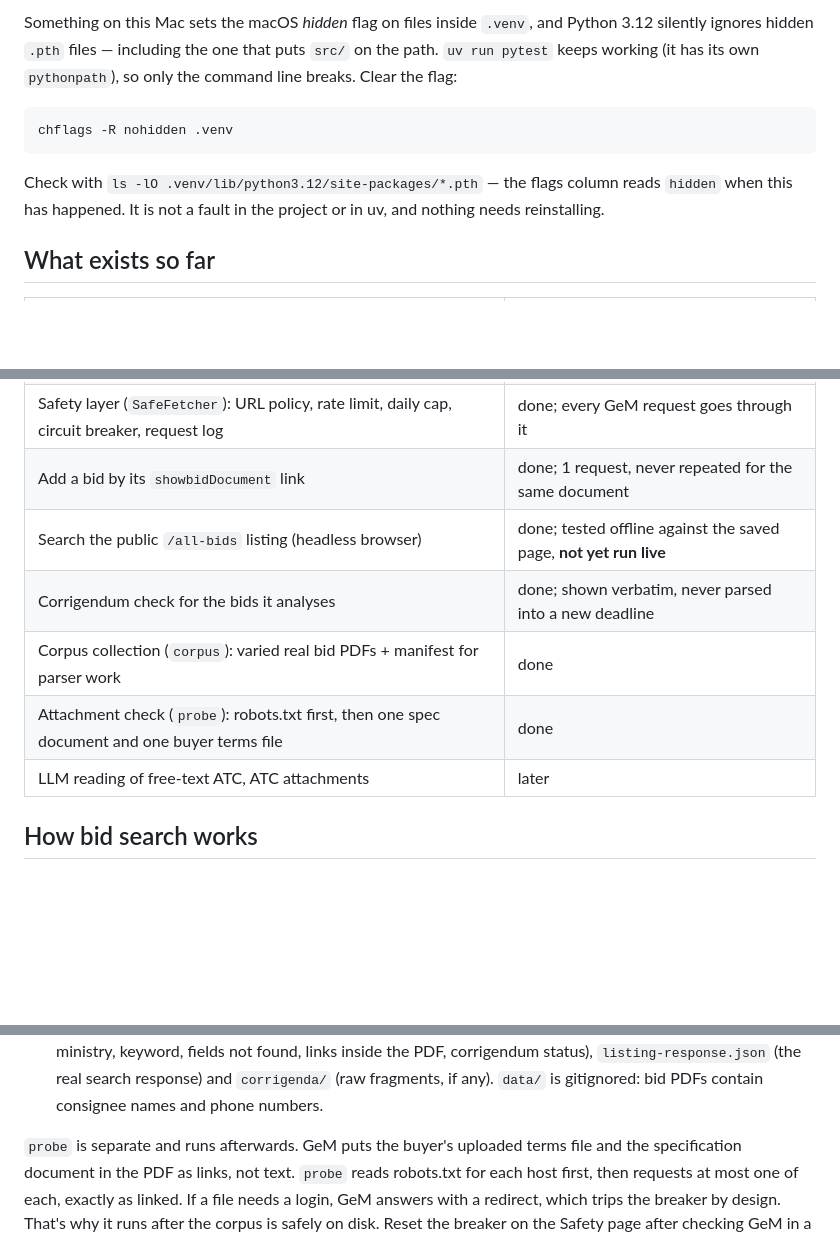
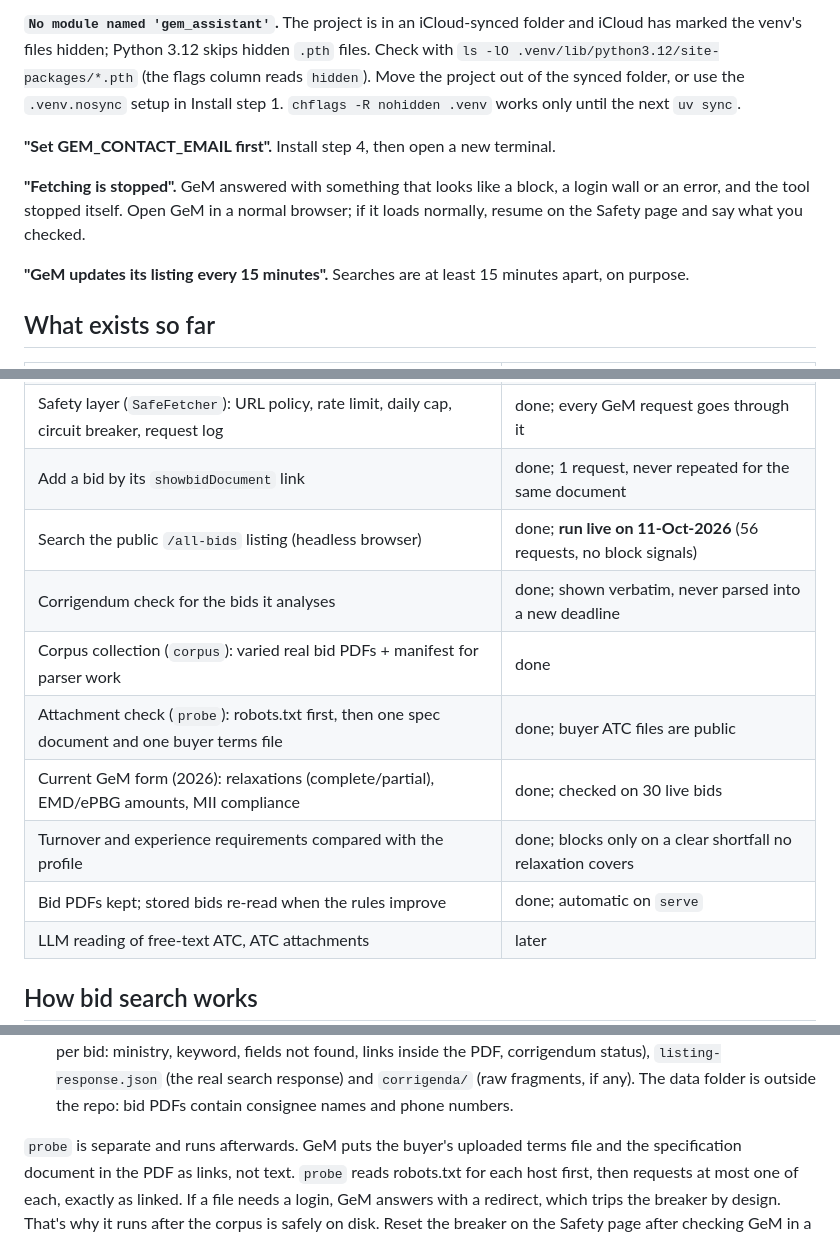
Before and after one commit to Qwerty-2308/GeM, a Markdown page: README.md, 3 parts joined by grey strips. Drawn GitHub-style; blank space fills up the shorter version.

````diff
--- a/README.md
+++ b/README.md
@@ -35,16 +83,18 @@ uv run pytest
 
-Something on this Mac sets the macOS *hidden* flag on files inside `.venv`, and Python
-3.12 silently ignores hidden `.pth` files — including the one that puts `src/` on the
-path. `uv run pytest` keeps working (it has its own `pythonpath`), so only the command
-line breaks. Clear the flag:
+**`No module named 'gem_assistant'`.** The project is in an iCloud-synced folder and iCloud
+has marked the venv's files hidden; Python 3.12 skips hidden `.pth` files. Check with
+`ls -lO .venv/lib/python3.12/site-packages/*.pth` (the flags column reads `hidden`). Move
+the project out of the synced folder, or use the `.venv.nosync` setup in Install step 1.
+`chflags -R nohidden .venv` works only until the next `uv sync`.
 
-```bash
-chflags -R nohidden .venv
-```
+**"Set GEM_CONTACT_EMAIL first".** Install step 4, then open a new terminal.
 
-Check with `ls -lO .venv/lib/python3.12/site-packages/*.pth` — the flags column reads
-`hidden` when this has happened. It is not a fault in the project or in uv, and nothing
-needs reinstalling.
+**"Fetching is stopped".** GeM answered with something that looks like a block, a login
+wall or an error, and the tool stopped itself. Open GeM in a normal browser; if it loads
+normally, resume on the Safety page and say what you checked.
+
+**"GeM updates its listing every 15 minutes".** Searches are at least 15 minutes apart, on
+purpose.
 
 ## What exists so far
 
@@ -54,10 +104,13 @@ needs reinstalling.
 | Local PDF import → field extraction → clause flags → eligibility verdict | done |
 | Safety layer (`SafeFetcher`): URL policy, rate limit, daily cap, circuit breaker, request log | done; every GeM request goes through it |
 | Add a bid by its `showbidDocument` link | done; 1 request, never repeated for the same document |
-| Search the public `/all-bids` listing (headless browser) | done; tested offline against the saved page, **not yet run live** |
+| Search the public `/all-bids` listing (headless browser) | done; **run live on 11-Oct-2026** (56 requests, no block signals) |
 | Corrigendum check for the bids it analyses | done; shown verbatim, never parsed into a new deadline |
 | Corpus collection (`corpus`): varied real bid PDFs + manifest for parser work | done |
-| Attachment check (`probe`): robots.txt first, then one spec document and one buyer terms file | done |
+| Attachment check (`probe`): robots.txt first, then one spec document and one buyer terms file | done; buyer ATC files are public |
+| Current GeM form (2026): relaxations (complete/partial), EMD/ePBG amounts, MII compliance | done; checked on 30 live bids |
+| Turnover and experience requirements compared with the profile | done; blocks only on a clear shortfall no relaxation covers |
+| Bid PDFs kept; stored bids re-read when the rules improve | done; automatic on `serve` |
 | LLM reading of free-text ATC, ATC attachments | later |
 
 ## How bid search works
@@ -111,7 +164,7 @@ real documents (`../docs/02-RECON-FINDINGS.md`). `corpus` collects them:
   row per bid: ministry, keyword, fields not found, links inside the PDF, corrigendum
   status), `listing-response.json` (the real search response) and `corrigenda/` (raw
-  fragments, if any). `data/` is gitignored: bid PDFs contain consignee names and phone
-  numbers.
+  fragments, if any). The data folder is outside the repo: bid PDFs contain consignee
+  names and phone numbers.
 
 `probe` is separate and runs afterwards. GeM puts the buyer's uploaded terms file and the
 specification document in the PDF as links, not text. `probe` reads robots.txt for each
````
Also changed, not shown: other parts of README.md (+63 -10 lines).
